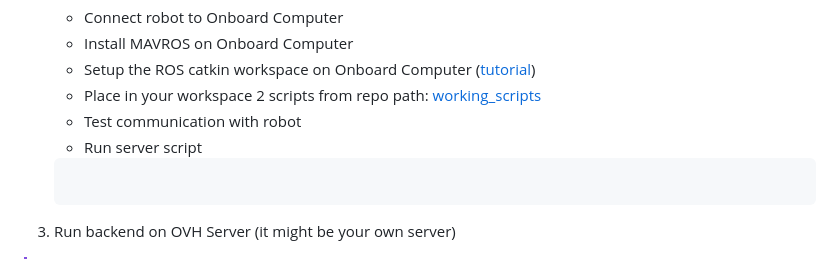
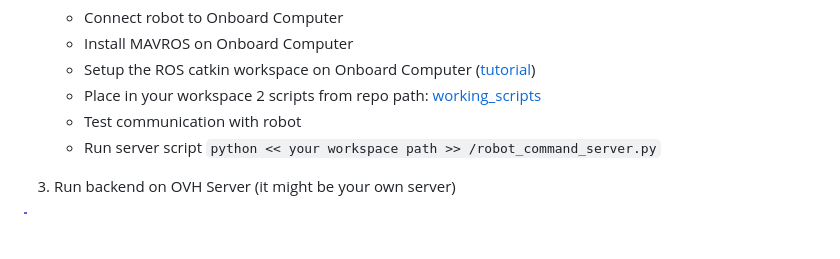
Before and after one commit to quokka-master-team/research-project-VR-controlled-robot, a Markdown page: README.md, the part around the change. Rendered like a GitHub page; blank space fills up the shorter version.

Commit message:
Docs basic info

````diff
--- a/README.md
+++ b/README.md
@@ -87,9 +87,7 @@ You can test a communication with Camera Server using **nc** (netcat) tool
     * Setup the ROS catkin workspace on Onboard Computer ([tutorial](https://dabit-industries.github.io/turtlebot2-tutorials/08b-ROSPY_Building.html))
     * Place in your workspace 2 scripts from repo path: [working_scripts](robot/streaming_server/working_scripts)
     * Test communication with robot
-    * Run server script
-    ```<< your workspace path >> /robot_command_server.py
-    ```
+    * Run server script ```python << your workspace path >> /robot_command_server.py```
 
 3. Run backend on OVH Server (it might be your own server)
 
````
